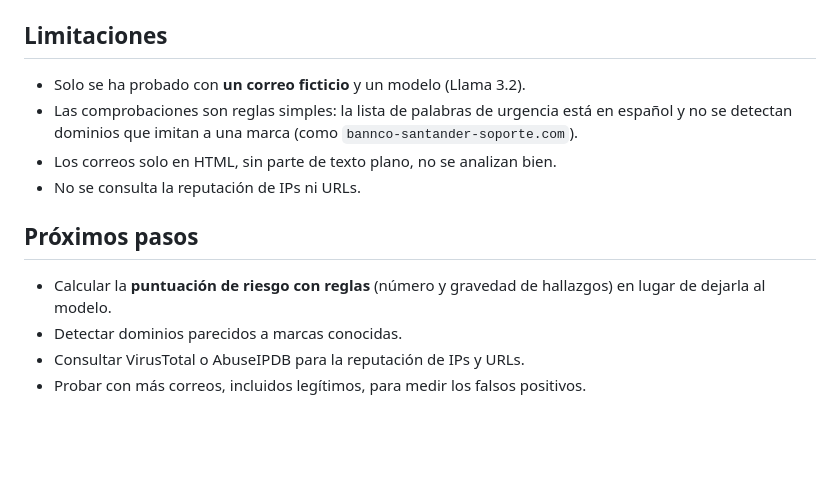
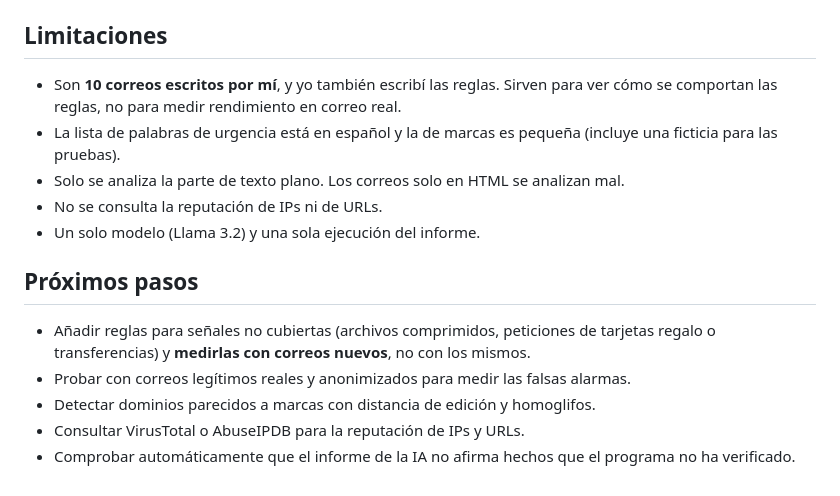
Before and after one commit to m2ciber/analizador-phishing, a Markdown page: README.md, the part around one of its changes. Drawn GitHub-style; blank space fills up the shorter version.

```diff
--- a/README.md
+++ b/README.md
@@ -59,14 +90,16 @@ Para analizar otro correo: `python analizador.py ruta\al\correo.eml`.
 
 ## Limitaciones
 
-- Solo se ha probado con **un correo ficticio** y un modelo (Llama 3.2).
-- Las comprobaciones son reglas simples: la lista de palabras de urgencia está en español y no se detectan dominios que imitan a una marca (como `bannco-santander-soporte.com`).
-- Los correos solo en HTML, sin parte de texto plano, no se analizan bien.
-- No se consulta la reputación de IPs ni URLs.
+- Son **10 correos escritos por mí**, y yo también escribí las reglas. Sirven para ver cómo se comportan las reglas, no para medir rendimiento en correo real.
+- La lista de palabras de urgencia está en español y la de marcas es pequeña (incluye una ficticia para las pruebas).
+- Solo se analiza la parte de texto plano. Los correos solo en HTML se analizan mal.
+- No se consulta la reputación de IPs ni de URLs.
+- Un solo modelo (Llama 3.2) y una sola ejecución del informe.
 
 ## Próximos pasos
 
-- Calcular la **puntuación de riesgo con reglas** (número y gravedad de hallazgos) en lugar de dejarla al modelo.
-- Detectar dominios parecidos a marcas conocidas.
+- Añadir reglas para señales no cubiertas (archivos comprimidos, peticiones de tarjetas regalo o transferencias) y **medirlas con correos nuevos**, no con los mismos.
+- Probar con correos legítimos reales y anonimizados para medir las falsas alarmas.
+- Detectar dominios parecidos a marcas con distancia de edición y homoglifos.
 - Consultar VirusTotal o AbuseIPDB para la reputación de IPs y URLs.
-- Probar con más correos, incluidos legítimos, para medir los falsos positivos.
+- Comprobar automáticamente que el informe de la IA no afirma hechos que el programa no ha verificado.
```
Also changed, not shown: other parts of README.md (+52 -21 lines), captura_evaluacion.png (added), 13 other files.
